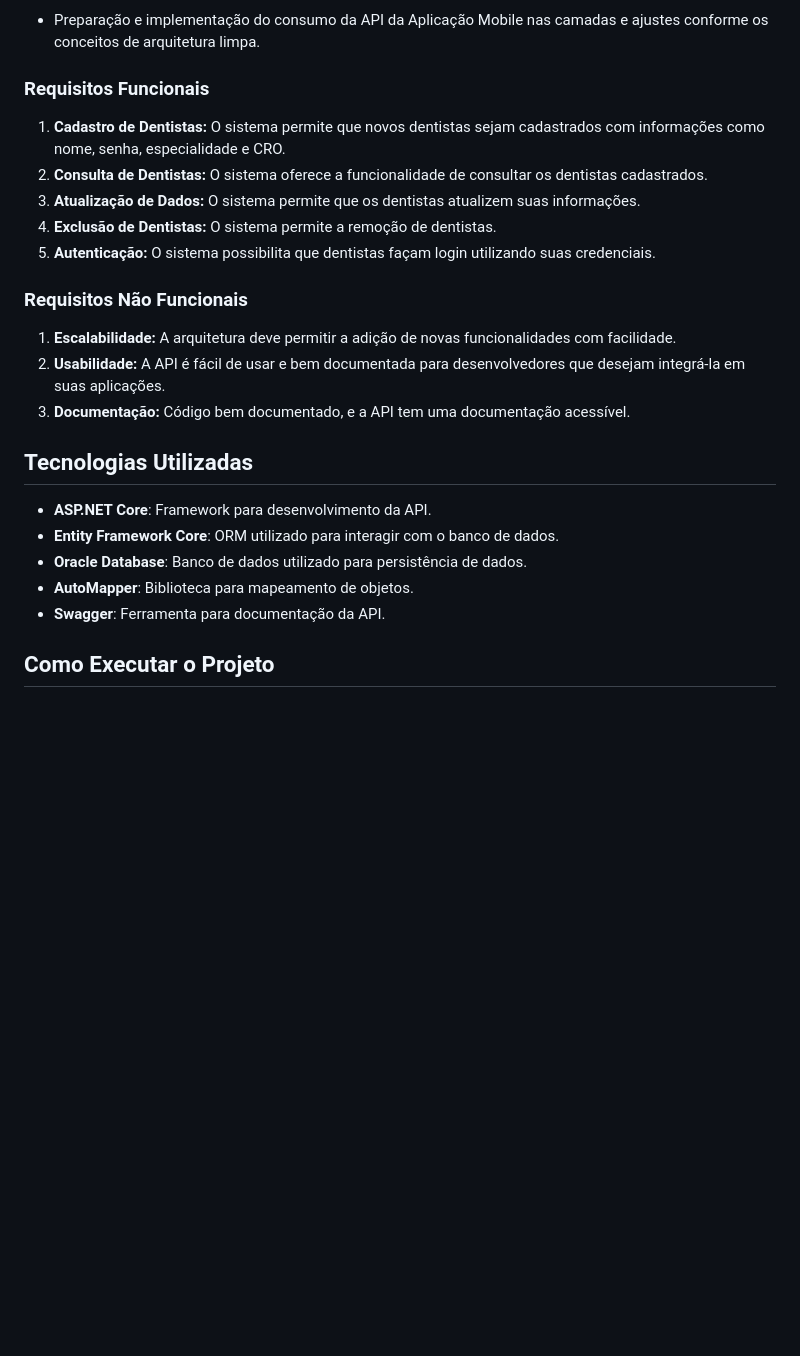
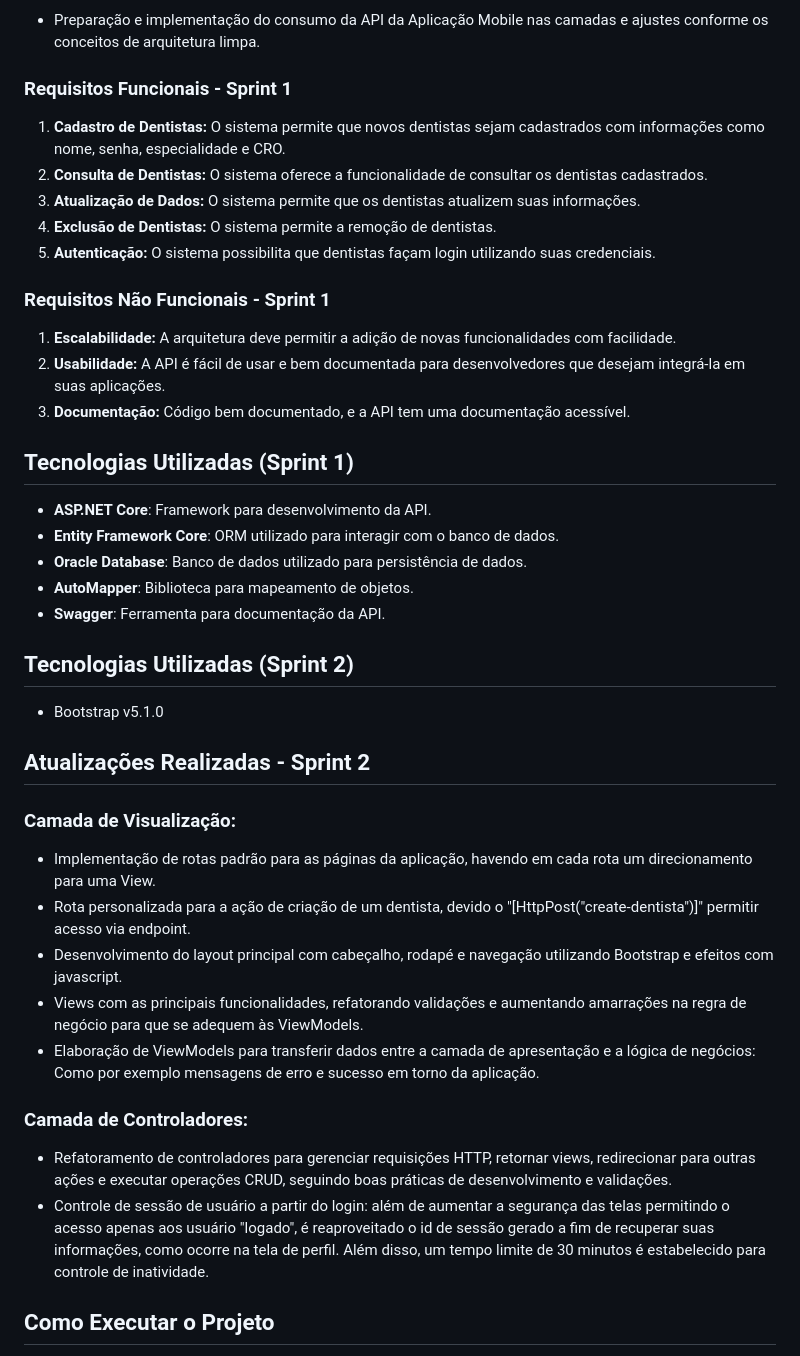
Before and after one commit to sousa-sara/odontofast-dotnet, a Markdown page: README.md, the part around the change. GitHub-like rendering; blank space fills up the shorter version.

```diff
--- a/README.md
+++ b/README.md
@@ -27,24 +27,45 @@ O projeto, até o momento, inclui o desenvolvimento de uma API RESTful que permi
 ### Escopo a ser desenvolvido
 - Preparação e implementação do consumo da API da Aplicação Mobile nas camadas e ajustes conforme os conceitos de arquitetura limpa.
 
-### Requisitos Funcionais
+### Requisitos Funcionais - Sprint 1
 1. **Cadastro de Dentistas:** O sistema permite que novos dentistas sejam cadastrados com informações como nome, senha, especialidade e CRO.
 2. **Consulta de Dentistas:** O sistema oferece a funcionalidade de consultar os dentistas cadastrados.
 3. **Atualização de Dados:** O sistema permite que os dentistas atualizem suas informações.
 4. **Exclusão de Dentistas:** O sistema permite a remoção de dentistas.
 5. **Autenticação:** O sistema possibilita que dentistas façam login utilizando suas credenciais.
 
-### Requisitos Não Funcionais
+### Requisitos Não Funcionais - Sprint 1
 1. **Escalabilidade:** A arquitetura deve permitir a adição de novas funcionalidades com facilidade.
 2. **Usabilidade:** A API é fácil de usar e bem documentada para desenvolvedores que desejam integrá-la em suas aplicações.
 3. **Documentação:** Código bem documentado, e a API tem uma documentação acessível.
 
-## Tecnologias Utilizadas
+## Tecnologias Utilizadas (Sprint 1)
 - **ASP.NET Core**: Framework para desenvolvimento da API.
 - **Entity Framework Core**: ORM utilizado para interagir com o banco de dados.
 - **Oracle Database**: Banco de dados utilizado para persistência de dados.
 - **AutoMapper**: Biblioteca para mapeamento de objetos.
 - **Swagger**: Ferramenta para documentação da API.
+
+## Tecnologias Utilizadas (Sprint 2)
+- Bootstrap v5.1.0
+
+## Atualizações Realizadas - Sprint 2
+
+### Camada de Visualização:
+- Implementação de rotas padrão para as páginas da aplicação, havendo em cada rota um direcionamento para uma View.
+- Rota personalizada para a ação de criação de um dentista, devido o "[HttpPost("create-dentista")]" permitir acesso via endpoint.
+- Desenvolvimento do layout principal com cabeçalho, rodapé e navegação utilizando Bootstrap e efeitos com javascript.
+- Views com as principais funcionalidades, refatorando validações e aumentando amarrações na regra de negócio para que se adequem às ViewModels.
+- Elaboração de ViewModels para transferir dados entre a camada de apresentação e a lógica de negócios: Como por exemplo mensagens de erro e sucesso em torno da aplicação.
+
+### Camada de Controladores:
+- Refatoramento de controladores para gerenciar requisições HTTP, retornar views, redirecionar para outras ações e executar operações CRUD, seguindo boas práticas de desenvolvimento e validações.
+- Controle de sessão de usuário a partir do login: além de aumentar a segurança das telas permitindo o acesso apenas aos usuário "logado", é reaproveitado o id de sessão gerado a fim de recuperar suas informações, como ocorre na tela de perfil. Além disso, um tempo limite de 30 minutos é estabelecido para controle de inatividade.
+
+
+
+
+
 
 ## Como Executar o Projeto
 1. Clone o repositório.
```
